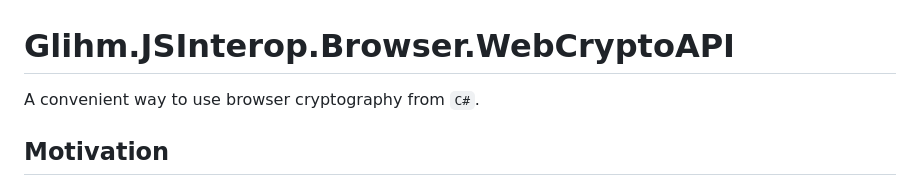
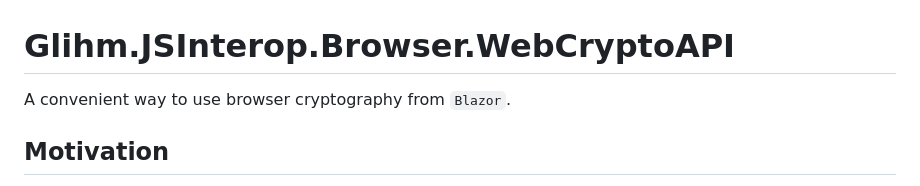
Before and after one commit to glihm/jsinterop-browser-webcryptoapi, a Markdown page: README.md, the part around the change. Drawn GitHub-style.

```diff
--- a/README.md
+++ b/README.md
@@ -1,6 +1,6 @@
 # Glihm.JSInterop.Browser.WebCryptoAPI
 
-A convenient way to use browser cryptography from `C#`.
+A convenient way to use browser cryptography from `Blazor`.
 
 ## Motivation
 
```
